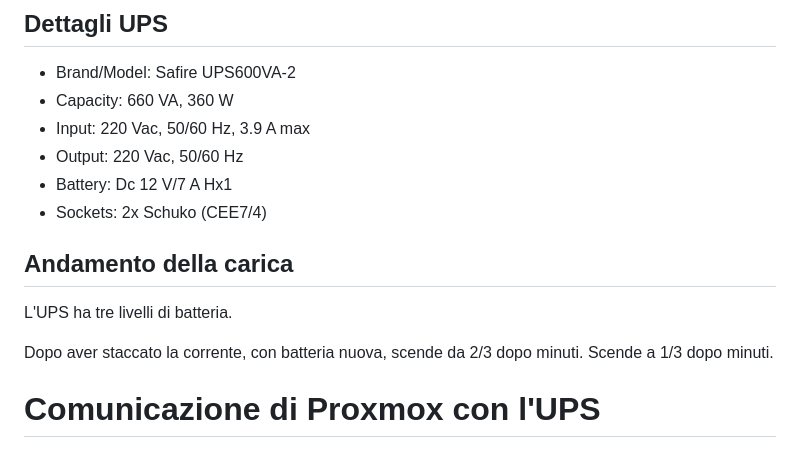
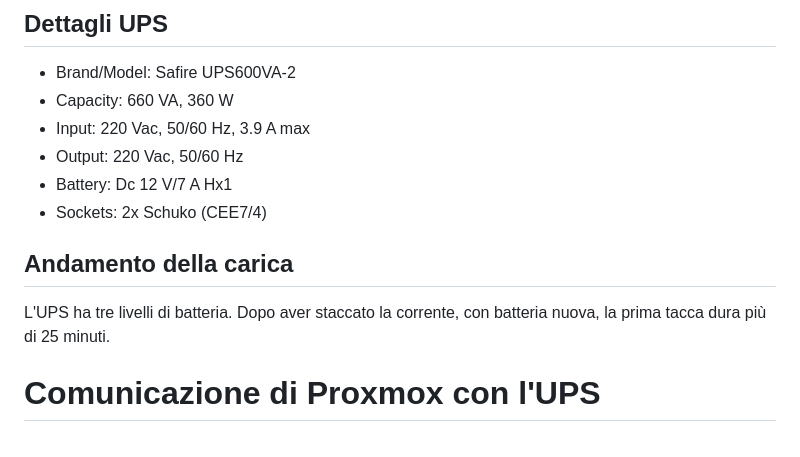
Before and after one commit to mattiacozzi/paperaccio, a Markdown page: ups.md, the part around the change. Drawn GitHub-style.

Commit message:
monitoraggio batteria

```diff
--- a/ups.md
+++ b/ups.md
@@ -8,11 +8,10 @@
 - Output: 220 Vac, 50/60 Hz
 - Battery: Dc 12 V/7 A Hx1
 - Sockets: 2x Schuko (CEE7/4)
+
 ## Andamento della carica
 
-L'UPS ha tre livelli di batteria.
-
-Dopo aver staccato la corrente, con batteria nuova, scende da 2/3 dopo minuti. Scende a 1/3 dopo minuti.
+L'UPS ha tre livelli di batteria. Dopo aver staccato la corrente, con batteria nuova, la prima tacca dura più di 25 minuti.
 
 # Comunicazione di Proxmox con l'UPS
 
```
